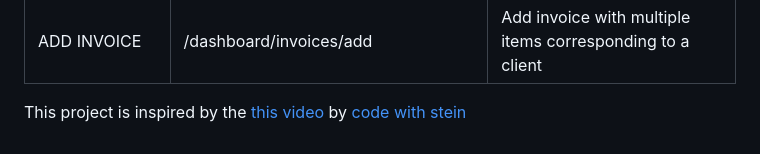
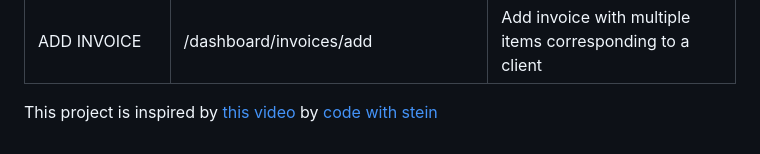
Before and after one commit to aditya0811/invoicely, a Markdown page: README.md, the part around the change. Rendered like a GitHub page.

```diff
--- a/README.md
+++ b/README.md
@@ -123,4 +123,4 @@ npm install bulma
 </table>
 
 
-This project is inspired by the [this video](https://www.youtube.com/watch?v=WMR4qdYFW-8) by [code with stein](https://github.com/SteinOveHelset)
+This project is inspired by [this video](https://www.youtube.com/watch?v=WMR4qdYFW-8) by [code with stein](https://github.com/SteinOveHelset)
```
